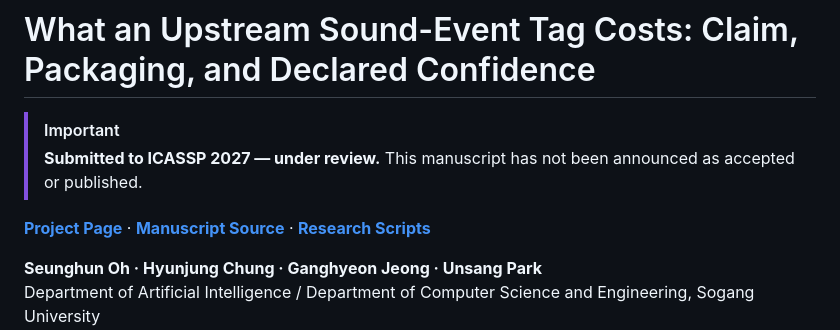
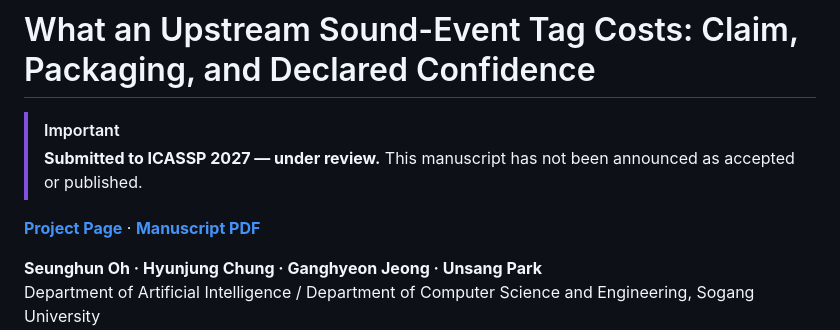
Before and after one commit to owinhun/Confidence, a Markdown page: README.md, the part around the change. Rendered like a GitHub page.

```diff
--- a/README.md
+++ b/README.md
@@ -3,7 +3,7 @@
 > [!IMPORTANT]
 > **Submitted to ICASSP 2027 — under review.** This manuscript has not been announced as accepted or published.
 
-**[Project Page](https://owinhun.github.io/Confidence/proj/proj.html)** · **[Manuscript Source](./paper/source/Template.tex)** · **[Research Scripts](./code/scripts/)**
+**[Project Page](https://owinhun.github.io/Confidence/proj/proj.html)** · **[Manuscript PDF](./paper.pdf)**
 
 **Seunghun Oh · Hyunjung Chung · Ganghyeon Jeong · Unsang Park**
 Department of Artificial Intelligence / Department of Computer Science and Engineering, Sogang University
```
